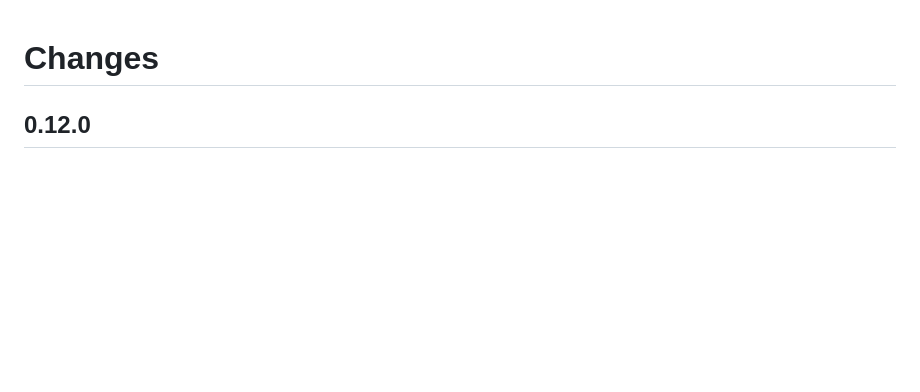
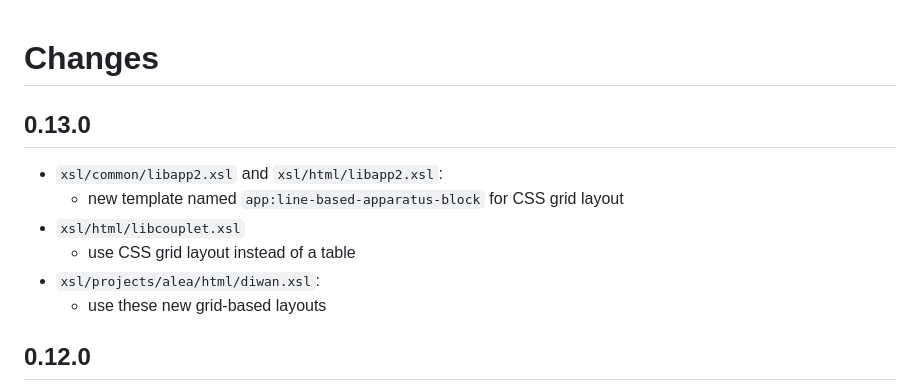
Before and after one commit to SCDH/seed-tei-transformations, a Markdown page: CHANGES.md, the part around the change. Drawn GitHub-style; blank space fills up the shorter version.

Commit message:
report changes

```diff
--- a/CHANGES.md
+++ b/CHANGES.md
@@ -1,4 +1,14 @@
 # Changes
+
+## 0.13.0
+
+- `xsl/common/libapp2.xsl` and `xsl/html/libapp2.xsl`:
+  - new template named `app:line-based-apparatus-block` for CSS grid
+    layout
+- `xsl/html/libcouplet.xsl`
+  - use CSS grid layout instead of a table
+- `xsl/projects/alea/html/diwan.xsl`:
+  - use these new grid-based layouts
 
 ## 0.12.0
 
```
